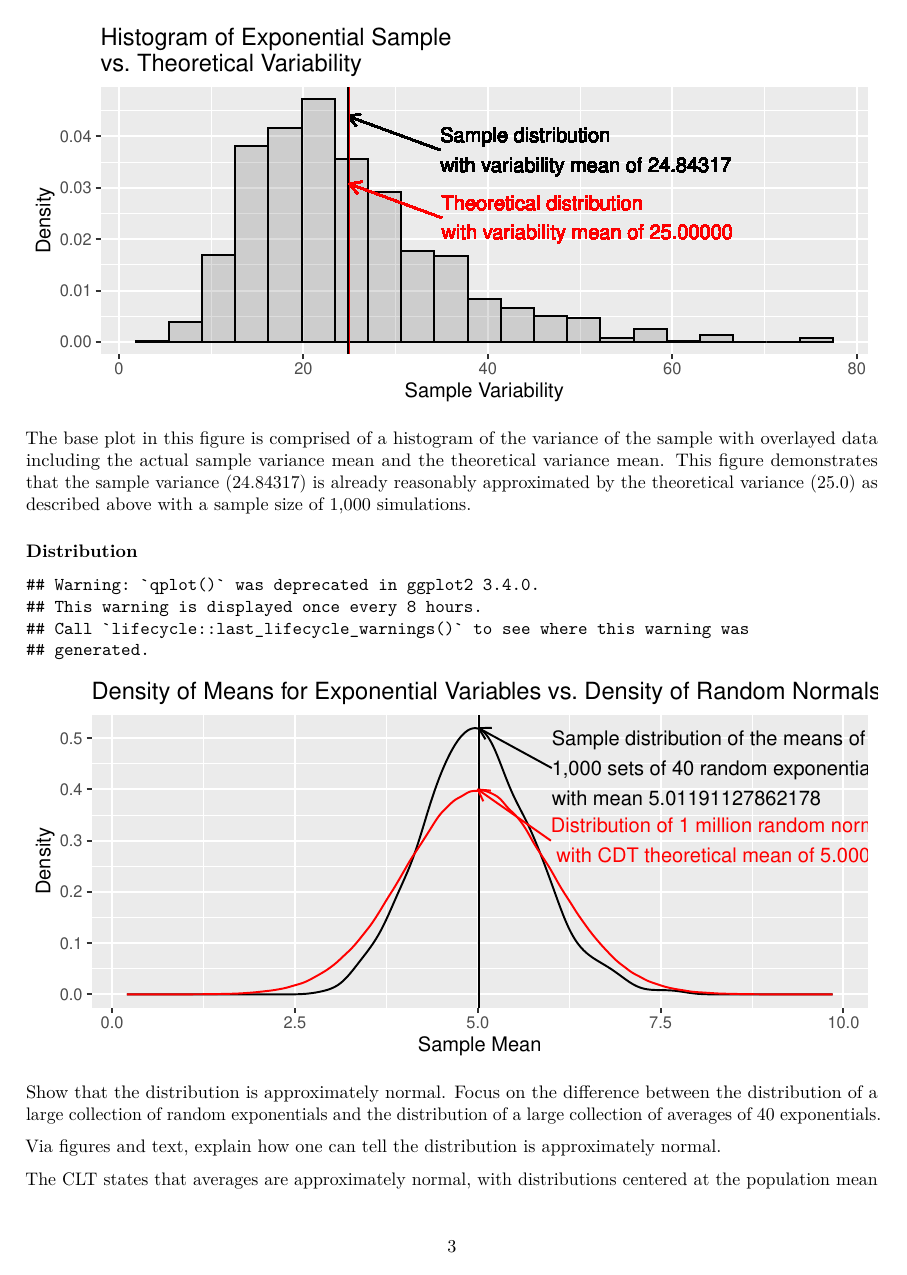
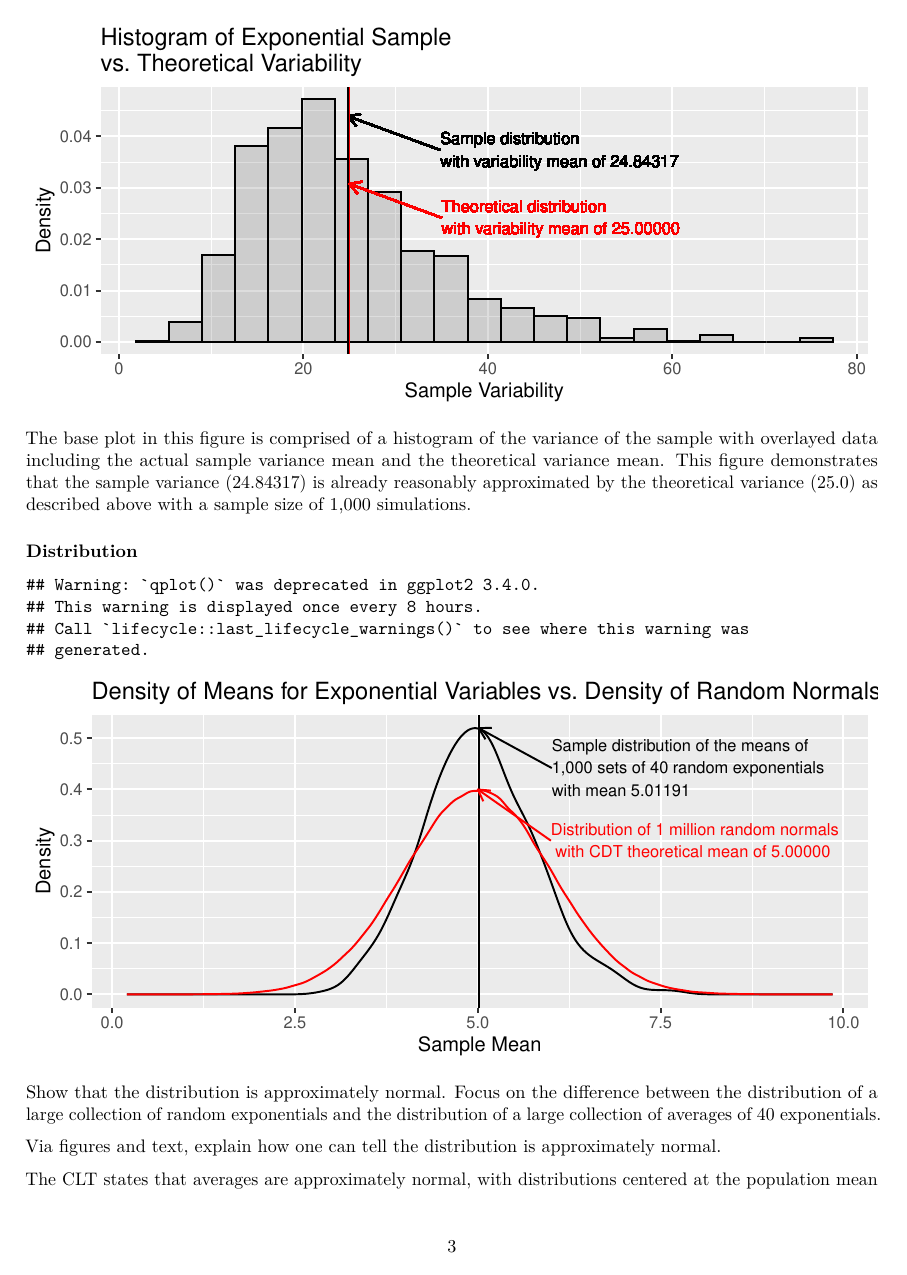
Before and after one commit to JRTheStudent/Statistical-Inference, an R Markdown document (Project1/Project1.Rmd): page 3 of 4. Rendered offline with R 4.5, knitr and Pandoc, then LaTeX, with nearby package versions.

Commit message:
Initial commit

```diff
--- a/Project1/Project1.Rmd
+++ b/Project1/Project1.Rmd
@@ -98,7 +98,7 @@ plot1 <- ggplot(
         )
     )
     ,color = "red"
-    ,size = 4
+    ,size = 3
     ,hjust = 0
 ) + labs(
     title = "Histogram of Exponential Sample\nvs. Theoretical Means"
@@ -165,7 +165,7 @@ plot2 <- ggplot(
         )
     )
     ,color = "red"
-    ,size = 4
+    ,size = 3
     ,hjust = 0
 ) + labs(
     title = "Histogram of Exponential Sample\nvs. Theoretical Variability"
@@ -203,11 +203,11 @@ plot3 <- qplot(
         ,label = paste(
             "Sample distribution of the means of\n1,000 sets"
             ,"of 40 random exponentials\nwith mean"
-            ,mean(means)
+            ,sprintf("%.5f",mean(means))
         )
     )
     ,color = "black"
-    ,size = 4
+    ,size = 3
     ,hjust = 0
 ) + geom_density( # Distribution of random normals
     aes(
```
Also changed, not shown: Project1/Project1.pdf, Project1/Project1.Rmd (4 more changed lines).
